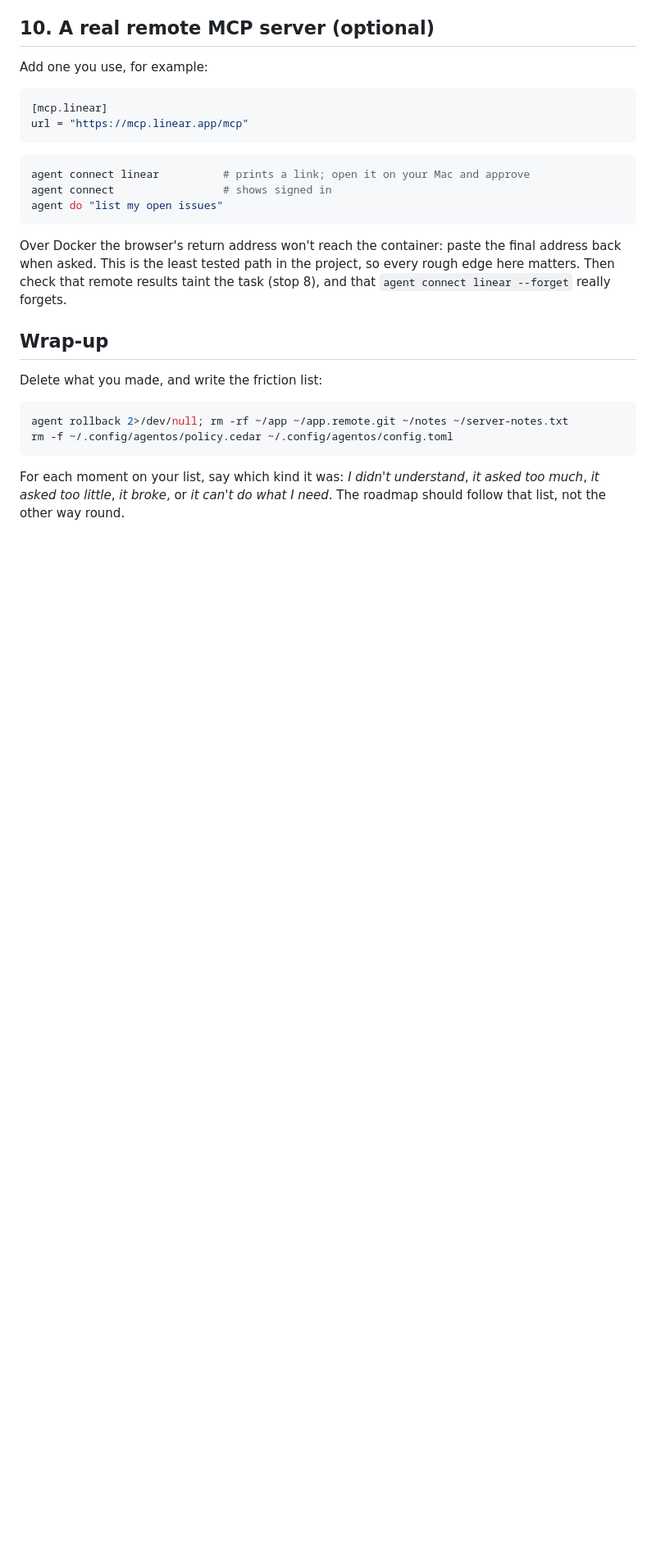
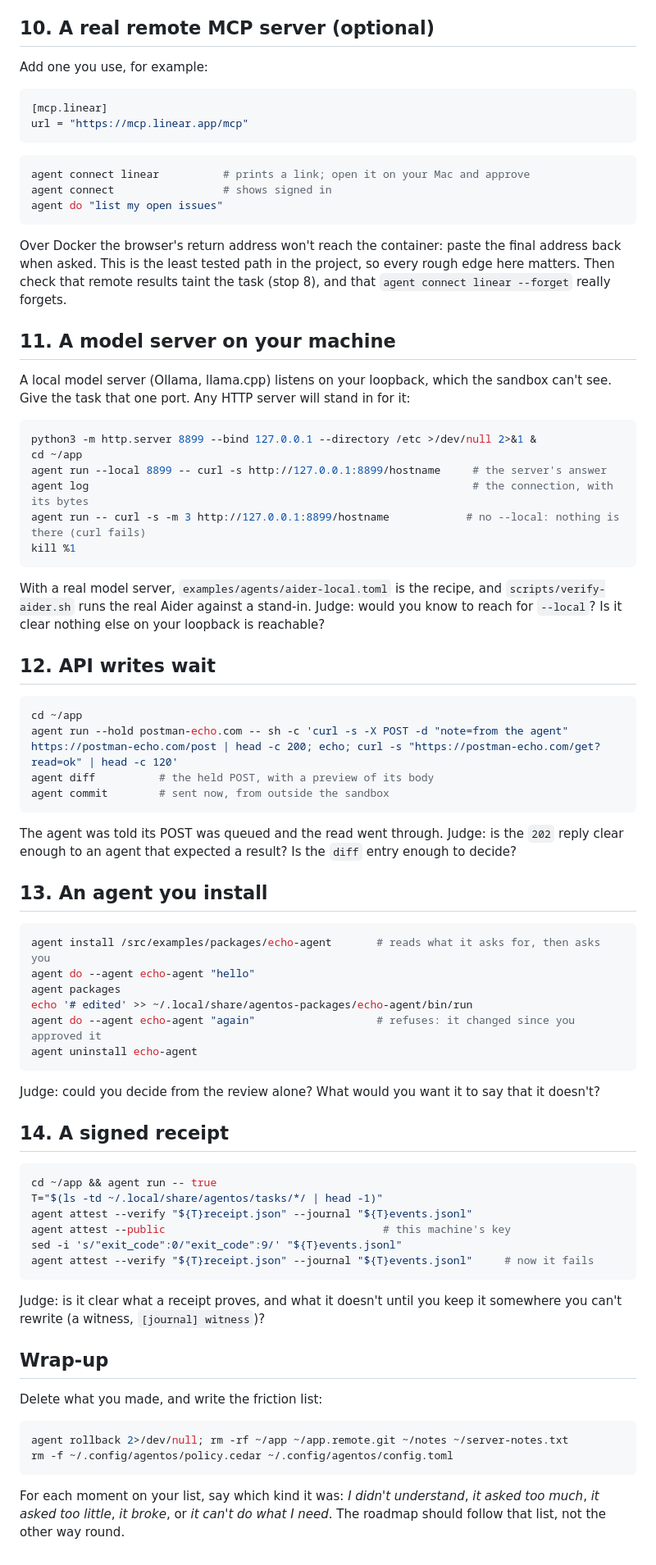
Before and after one commit to ziiw/agentos, a Markdown page: docs/TOUR.md, the part around one of its changes. Shown at 82% size. Drawn GitHub-style; blank space fills up the shorter version.

Commit message:
tour: four stops for what's new (a model server, API writes, an installed agent, a receipt)

````diff
--- a/docs/TOUR.md
+++ b/docs/TOUR.md
@@ -257,6 +257,58 @@ agent do "list my open issues"
 
 Over Docker the browser's return address won't reach the container: paste the final address back when asked. This is the least tested path in the project, so every rough edge here matters. Then check that remote results taint the task (stop 8), and that `agent connect linear --forget` really forgets.
 
+## 11. A model server on your machine
+
+A local model server (Ollama, llama.cpp) listens on your loopback, which the sandbox can't see. Give the task that one port. Any HTTP server will stand in for it:
+
+```bash
+python3 -m http.server 8899 --bind 127.0.0.1 --directory /etc >/dev/null 2>&1 &
+cd ~/app
+agent run --local 8899 -- curl -s http://127.0.0.1:8899/hostname     # the server's answer
+agent log                                                            # the connection, with its bytes
+agent run -- curl -s -m 3 http://127.0.0.1:8899/hostname            # no --local: nothing is there (curl fails)
+kill %1
+```
+
+With a real model server, `examples/agents/aider-local.toml` is the recipe, and `scripts/verify-aider.sh` runs the real Aider against a stand-in. Judge: would you know to reach for `--local`? Is it clear nothing else on your loopback is reachable?
+
+## 12. API writes wait
+
+```bash
+cd ~/app
+agent run --hold postman-echo.com -- sh -c 'curl -s -X POST -d "note=from the agent" https://postman-echo.com/post | head -c 200; echo; curl -s "https://postman-echo.com/get?read=ok" | head -c 120'
+agent diff          # the held POST, with a preview of its body
+agent commit        # sent now, from outside the sandbox
+```
+
+The agent was told its POST was queued and the read went through. Judge: is the `202` reply clear enough to an agent that expected a result? Is the `diff` entry enough to decide?
+
+## 13. An agent you install
+
+```bash
+agent install /src/examples/packages/echo-agent       # reads what it asks for, then asks you
+agent do --agent echo-agent "hello"
+agent packages
+echo '# edited' >> ~/.local/share/agentos-packages/echo-agent/bin/run
+agent do --agent echo-agent "again"                   # refuses: it changed since you approved it
+agent uninstall echo-agent
+```
+
+Judge: could you decide from the review alone? What would you want it to say that it doesn't?
+
+## 14. A signed receipt
+
+```bash
+cd ~/app && agent run -- true
+T="$(ls -td ~/.local/share/agentos/tasks/*/ | head -1)"
+agent attest --verify "${T}receipt.json" --journal "${T}events.jsonl"
+agent attest --public                                  # this machine's key
+sed -i 's/"exit_code":0/"exit_code":9/' "${T}events.jsonl"
+agent attest --verify "${T}receipt.json" --journal "${T}events.jsonl"     # now it fails
+```
+
+Judge: is it clear what a receipt proves, and what it doesn't until you keep it somewhere you can't rewrite (a witness, `[journal] witness`)?
+
 ## Wrap-up
 
 Delete what you made, and write the friction list:
````
Also changed, not shown: other parts of docs/TOUR.md (+3 -3 lines).
